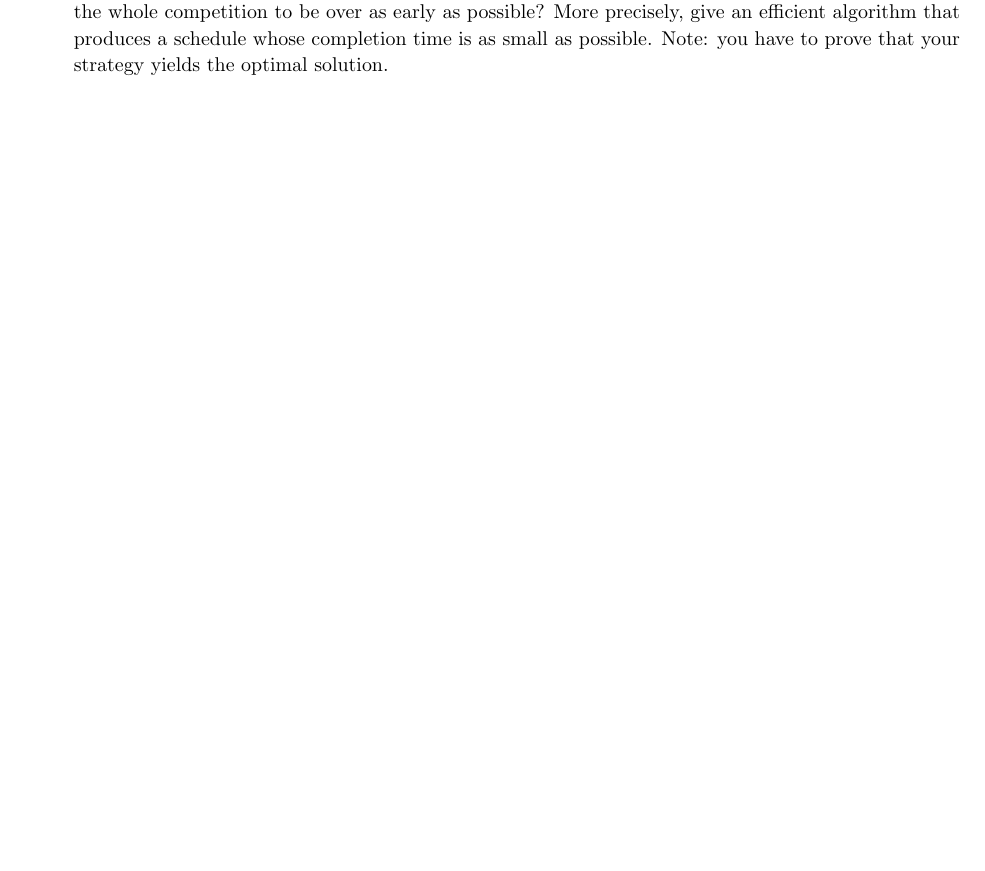
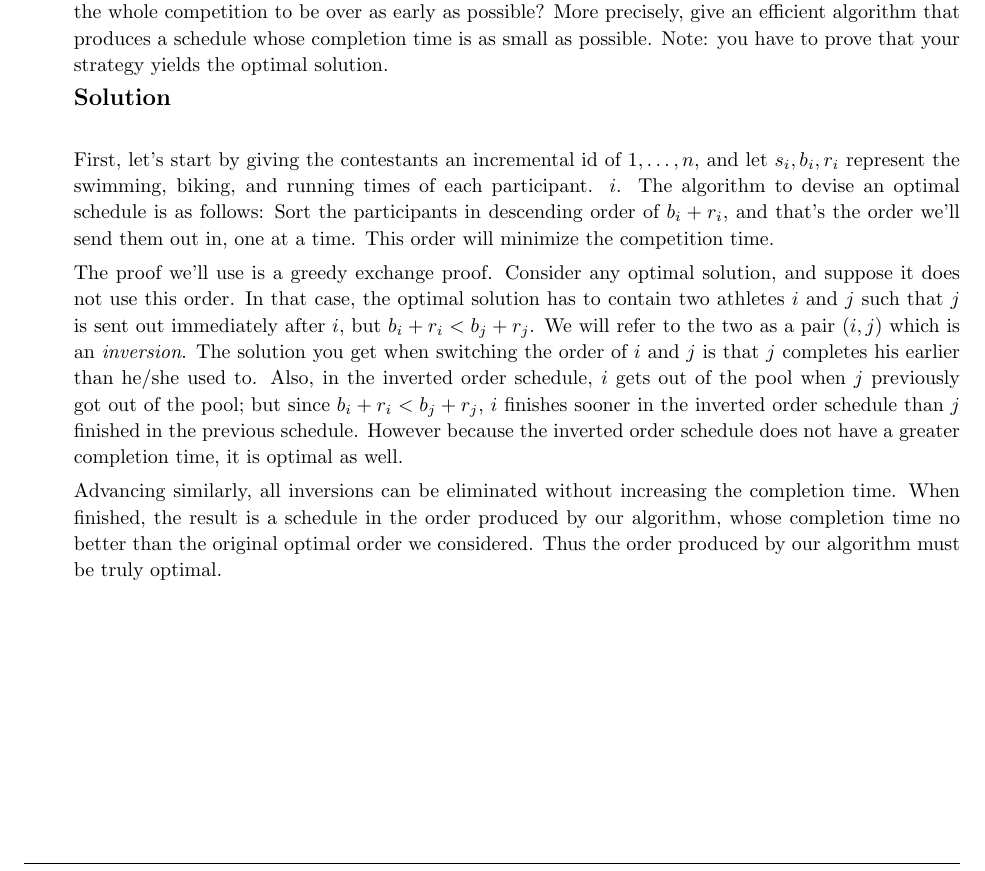
Before and after one commit to matthewjberger/cs477Berger, a LaTeX problem sheet (Homework_6/homework6.tex): part of page 3 of 5, cut so that both start at the same text, the shorter picture padded with empty space. Compiled offline with pdfLaTeX.

Commit message:
Finish homework 6.

```diff
--- a/Homework_6/homework6.tex
+++ b/Homework_6/homework6.tex
@@ -250,7 +249,43 @@ note that participants can bike and run simultaneously, but at most one person c
 the pool at any time.) What’s the best order for sending people out, if one wants the
 whole competition to be over as early as possible? More precisely, give an efficient
 algorithm that produces a schedule whose completion time is as small as possible. Note: you have to prove that your strategy yields the optimal solution.
-	\end{itemize}
+
+\solution \\
+
+First, let's start by giving the contestants an incremental id of $1, \ldots, n$,
+and let $s_i, b_i, r_i$ represent the swimming, biking, and
+running times of each participant. $i$.
+The algorithm to devise an optimal schedule is as follows:
+Sort the participants in descending order of $b_i + r_i$,
+and that's the order we'll send them out in, one at a time.
+This order will minimize the competition time.
+
+The proof we'll use is a greedy exchange proof.
+Consider any optimal solution, and suppose it does
+not use this order.
+In that case, the optimal solution has to contain two
+athletes $i$ and $j$ such that $j$ is sent out
+immediately after $i$, but $b_i + r_i < b_j + r_j$.
+We will refer to the two as a pair $(i,j)$ which is an {\em inversion}.
+The solution you get when switching the order
+of $i$ and $j$ is that $j$ completes his earlier
+than he/she used to.
+Also, in the inverted order schedule, $i$ gets out of the pool
+when $j$ previously got out of the pool;
+but since $b_i + r_i < b_j + r_j$, $i$ finishes
+sooner in the inverted order schedule than $j$ finished
+in the previous schedule.
+However because the inverted order schedule does not have a greater
+completion time, it is optimal as well.
+
+Advancing similarly, all inversions can be eliminated without increasing the completion time.
+When finished, the result is a
+schedule in the order produced by our algorithm,
+whose completion time no better than the original optimal order we considered.
+Thus the order produced by our algorithm must
+be truly optimal.
+
+\end{itemize}
 \end{homeworkProblem}
 \pagebreak
 \begin{homeworkProblem}
```
Also changed, not shown: Homework_6/homework6.pdf, Homework_6/homework6.tex (1 more changed lines).
